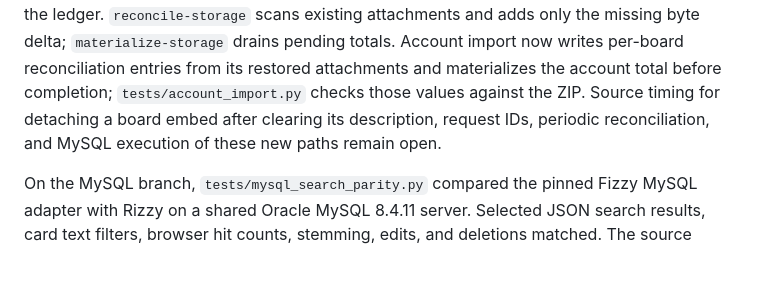
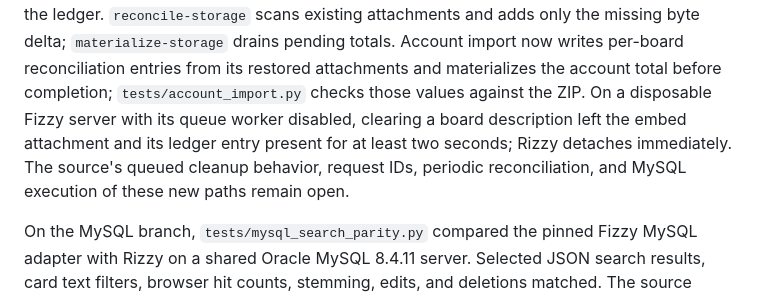
Before and after one commit to nearbycoder/rizzy, a Markdown page: PARITY.md, the part around the change. GitHub-like rendering; blank space fills up the shorter version.

Commit message:
Record queued board embed cleanup parity gap

```diff
--- a/PARITY.md
+++ b/PARITY.md
@@ -39,9 +39,11 @@ attachment that predates the ledger. `reconcile-storage` scans existing
 attachments and adds only the missing byte delta; `materialize-storage` drains
 pending totals. Account import now writes per-board reconciliation entries from
 its restored attachments and materializes the account total before completion;
-`tests/account_import.py` checks those values against the ZIP. Source timing for
-detaching a board embed after clearing its description, request IDs, periodic
-reconciliation, and MySQL execution of these new paths remain open.
+`tests/account_import.py` checks those values against the ZIP. On a disposable
+Fizzy server with its queue worker disabled, clearing a board description left
+the embed attachment and its ledger entry present for at least two seconds;
+Rizzy detaches immediately. The source's queued cleanup behavior, request IDs,
+periodic reconciliation, and MySQL execution of these new paths remain open.
 
 On the MySQL branch, `tests/mysql_search_parity.py` compared the pinned Fizzy
 MySQL adapter with Rizzy on a shared Oracle MySQL 8.4.11 server. Selected JSON
```
